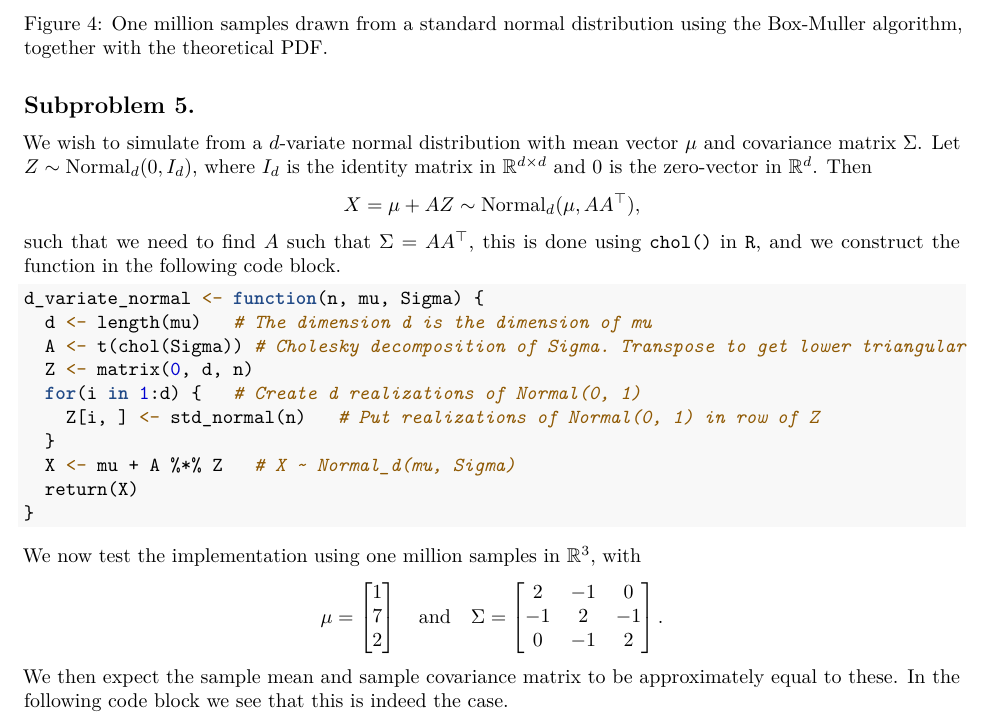
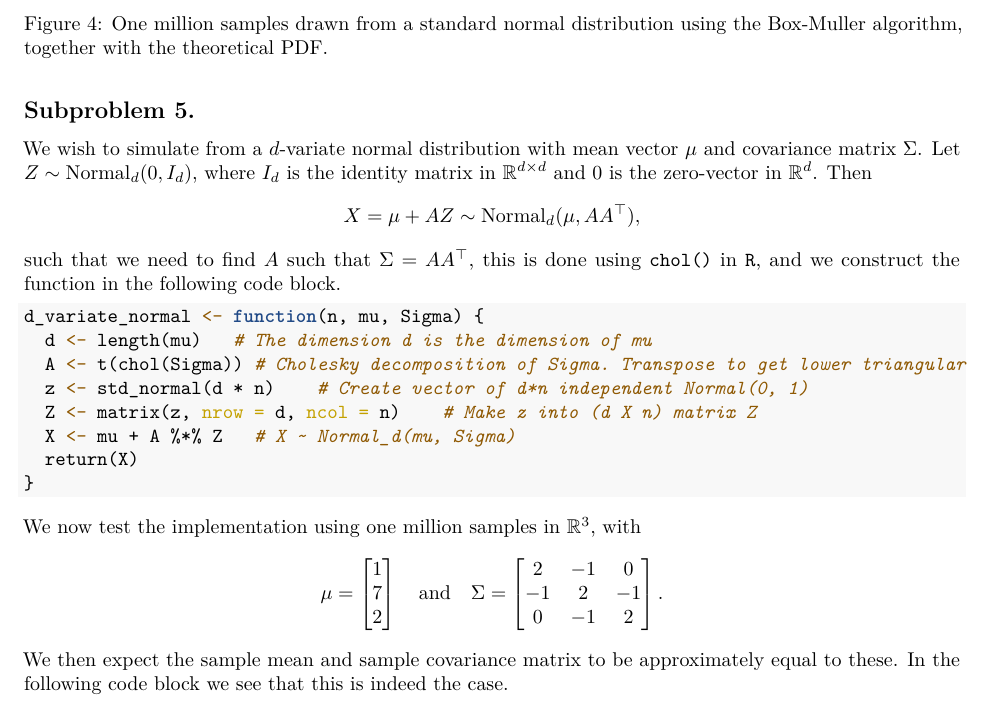
Before and after one commit to simadma/TMA4300-Exercises, an R Markdown document (Exercise 1/01_Exercise.Rmd): part of page 9 of 11, cut so that both start at the same text. The pictures show the output file Exercise 1/01_Exercise.pdf that the author committed with the source.

Commit message:
Simple fix to A.5.

```diff
--- a/Exercise 1/01_Exercise.Rmd
+++ b/Exercise 1/01_Exercise.Rmd
@@ -418,10 +418,8 @@ such that we need to find $A$ such that $\Sigma = A A^\top$, this is done using
 d_variate_normal <- function(n, mu, Sigma) {
   d <- length(mu)   # The dimension d is the dimension of mu
   A <- t(chol(Sigma)) # Cholesky decomposition of Sigma. Transpose to get lower triangular
-  Z <- matrix(0, d, n)
-  for(i in 1:d) {   # Create d realizations of Normal(0, 1)
-    Z[i, ] <- std_normal(n)   # Put realizations of Normal(0, 1) in row of Z
-  }
+  z <- std_normal(d * n)    # Create vector of d*n independent Normal(0, 1)
+  Z <- matrix(z, nrow = d, ncol = n)    # Make z into (d X n) matrix Z
   X <- mu + A %*% Z   # X ~ Normal_d(mu, Sigma)
   return(X)
 }
```
Also changed, not shown: Exercise 1/01_Exercise.pdf, Exercise 1/01_Exercise.Rmd (1 more changed lines).
